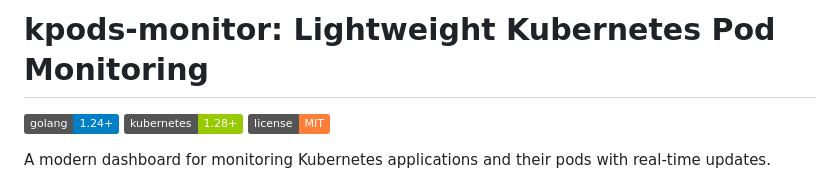
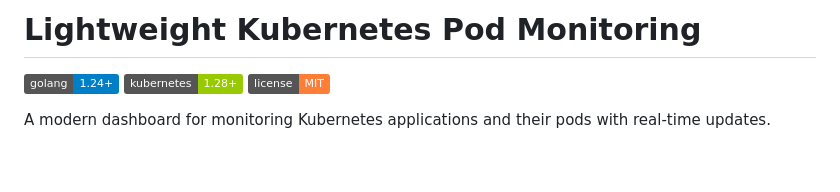
Before and after one commit to rogosprojects/kpods-monitor, a Markdown page: README.md, the part around the change. GitHub-like rendering; badges without logos; blank space fills up the shorter version.

```diff
--- a/README.md
+++ b/README.md
@@ -1,4 +1,4 @@
-# kpods-monitor: Lightweight Kubernetes Pod Monitoring
+# Lightweight Kubernetes Pod Monitoring
 
 
 ![Go Version](https://img.shields.io/badge/golang-1.24+-blue)
```
